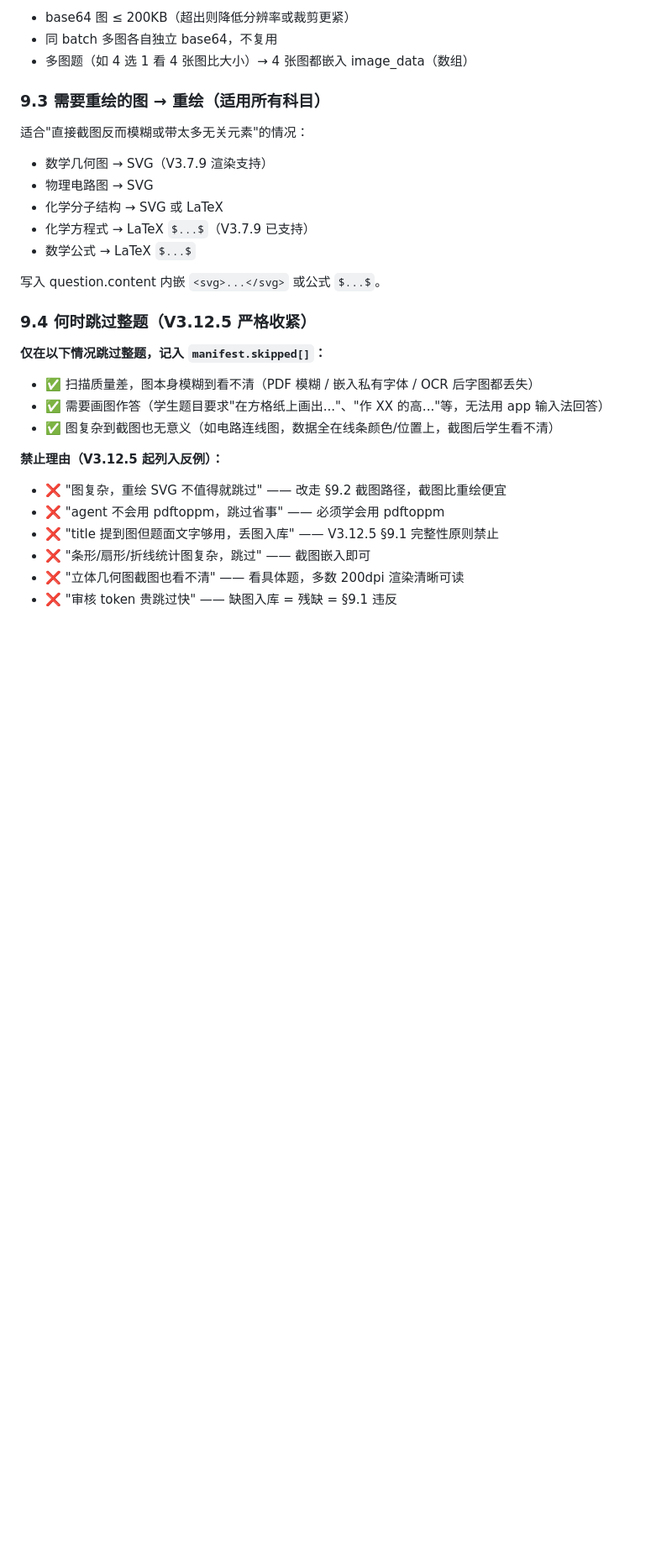
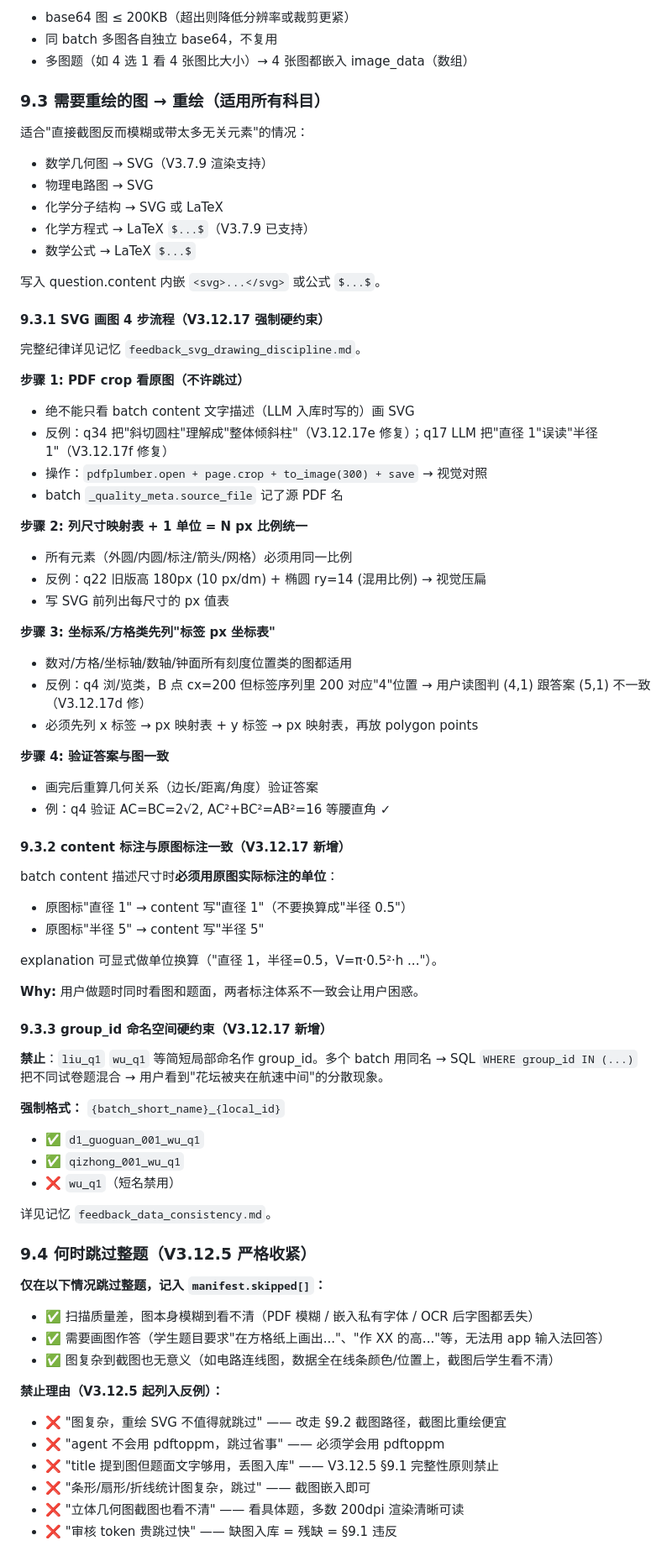
Before and after one commit to famin1850618/daughter-learning-app, a Markdown page: .realpaper-spec.md, the part around one of its changes. Shown at 84% size. GitHub-like rendering; blank space fills up the shorter version.

```diff
--- a/.realpaper-spec.md
+++ b/.realpaper-spec.md
@@ -1193,6 +1228,51 @@ pdftoppm -png -r 200 source.pdf cache/page  # 高分辨率渲染整页
 
 写入 question.content 内嵌 `<svg>...</svg>` 或公式 `$...$`。
 
+#### 9.3.1 SVG 画图 4 步流程（V3.12.17 强制硬约束）
+
+完整纪律详见记忆 `feedback_svg_drawing_discipline.md`。
+
+**步骤 1: PDF crop 看原图（不许跳过）**
+- 绝不能只看 batch content 文字描述（LLM 入库时写的）画 SVG
+- 反例：q34 把"斜切圆柱"理解成"整体倾斜柱"（V3.12.17e 修复）；q17 LLM 把"直径 1"误读"半径 1"（V3.12.17f 修复）
+- 操作：`pdfplumber.open + page.crop + to_image(300) + save` → 视觉对照
+- batch `_quality_meta.source_file` 记了源 PDF 名
+
+**步骤 2: 列尺寸映射表 + 1 单位 = N px 比例统一**
+- 所有元素（外圆/内圆/标注/箭头/网格）必须用同一比例
+- 反例：q22 旧版高 180px (10 px/dm) + 椭圆 ry=14 (混用比例) → 视觉压扁
+- 写 SVG 前列出每尺寸的 px 值表
+
+**步骤 3: 坐标系/方格类先列"标签 px 坐标表"**
+- 数对/方格/坐标轴/数轴/钟面所有刻度位置类的图都适用
+- 反例：q4 浏/览类，B 点 cx=200 但标签序列里 200 对应"4"位置 → 用户读图判 (4,1) 跟答案 (5,1) 不一致（V3.12.17d 修）
+- 必须先列 x 标签 → px 映射表 + y 标签 → px 映射表，再放 polygon points
+
+**步骤 4: 验证答案与图一致**
+- 画完后重算几何关系（边长/距离/角度）验证答案
+- 例：q4 验证 AC=BC=2√2, AC²+BC²=AB²=16 等腰直角 ✓
+
+#### 9.3.2 content 标注与原图标注一致（V3.12.17 新增）
+
+batch content 描述尺寸时**必须用原图实际标注的单位**：
+- 原图标"直径 1" → content 写"直径 1"（不要换算成"半径 0.5"）
+- 原图标"半径 5" → content 写"半径 5"
+
+explanation 可显式做单位换算（"直径 1，半径=0.5，V=π·0.5²·h ..."）。
+
+**Why:** 用户做题时同时看图和题面，两者标注体系不一致会让用户困惑。
+
+#### 9.3.3 group_id 命名空间硬约束（V3.12.17 新增）
+
+**禁止**：`liu_q1` `wu_q1` 等简短局部命名作 group_id。多个 batch 用同名 → SQL `WHERE group_id IN (...)` 把不同试卷题混合 → 用户看到"花坛被夹在航速中间"的分散现象。
+
+**强制格式：** `{batch_short_name}_{local_id}`
+- ✅ `d1_guoguan_001_wu_q1`
+- ✅ `qizhong_001_wu_q1`
+- ❌ `wu_q1`（短名禁用）
+
+详见记忆 `feedback_data_consistency.md`。
+
 ### 9.4 何时跳过整题（V3.12.5 严格收紧）
 
 **仅在以下情况跳过整题，记入 `manifest.skipped[]`：**
```
Also changed, not shown: other parts of .realpaper-spec.md (+35 -0 lines).
